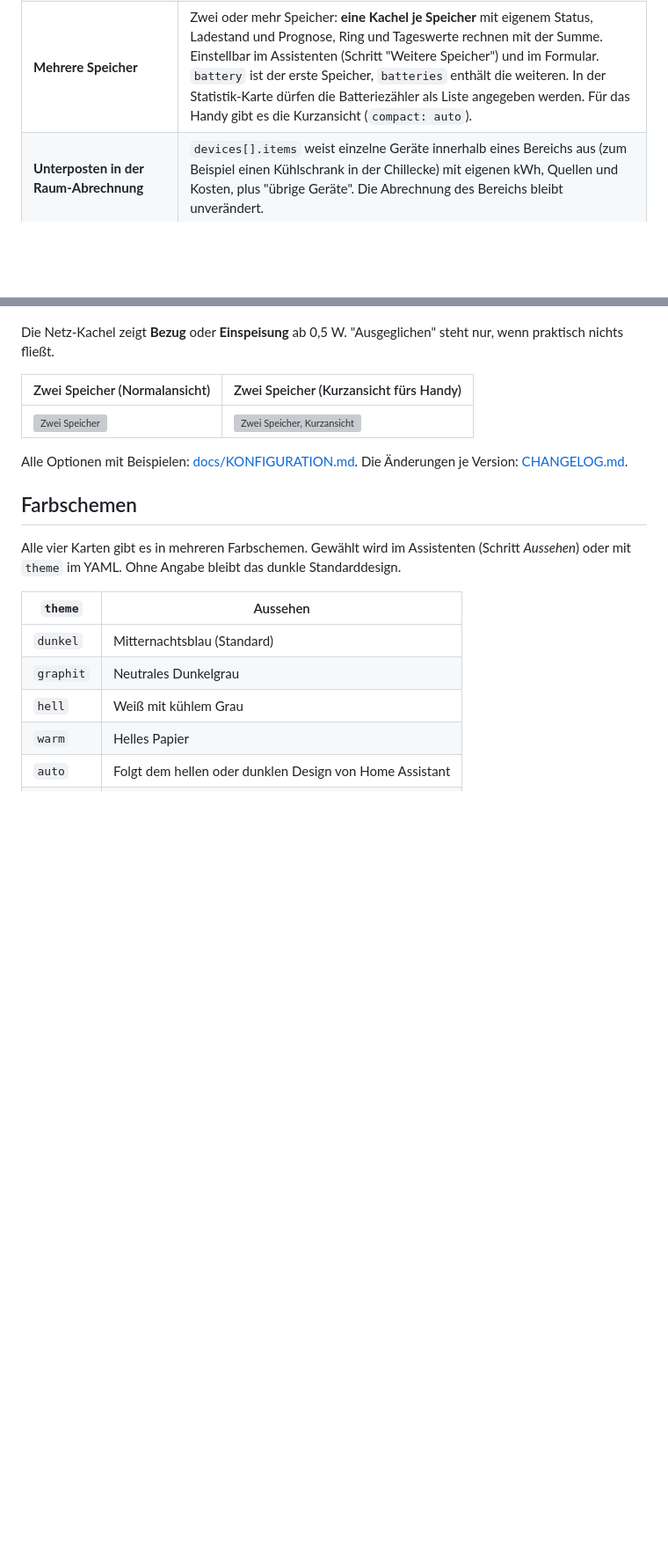
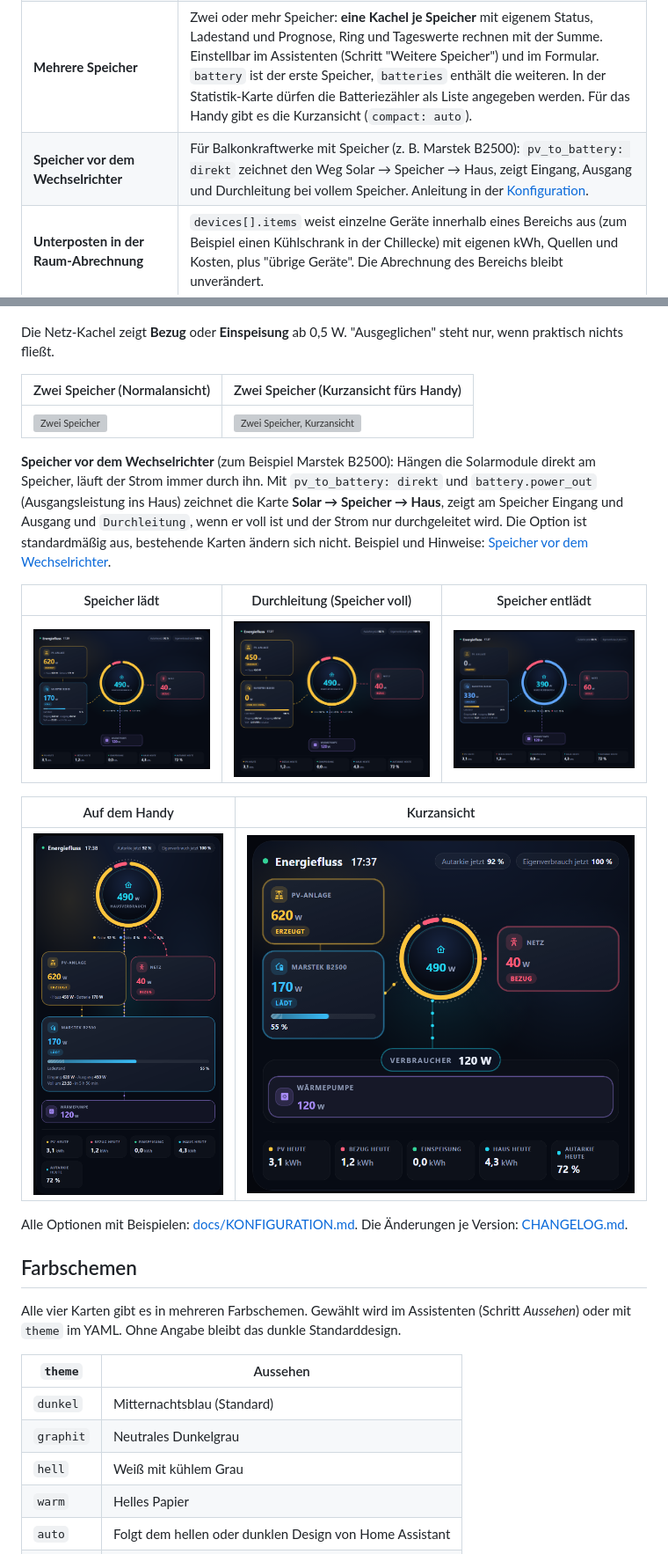
Before and after one commit to msucimaker3112/energy-cockpit, a Markdown page: README.md, 2 parts joined by grey strips. Shown at 88% size. Rendered like a GitHub page; pictures changed too: docs/img/batterie-vorn-durchleitung.png (added), docs/img/batterie-vorn-handy.png (added), docs/img/batterie-vorn-kurz-handy.png (added); blank space fills up the shorter version; grey boxes are pictures that could not be loaded.

```diff
--- a/README.md
+++ b/README.md
@@ -83,6 +83,7 @@ Die Schritte der einzelnen Karten sind in der [Installationsanleitung](docs/INST
 | **Linien zu den Verbrauchern** | `groups_lines: direkt` (Standard) zeichnet eine Linie je Gerät oder Gruppe, `groups_lines: sammel` nur eine Linie zum ganzen Verbraucherbereich mit der Summe. |
 | **Zweite Solaranlage** | `pv2` (z. B. Balkonkraftwerk): eigene Kachel und Linie, Autarkie, Eigenverbrauch und Herkunft rechnen mit der Summe. Die zweite Anlage deckt zuerst das Haus, die erste lädt danach die Batterie. |
 | **Mehrere Speicher** | Zwei oder mehr Speicher: **eine Kachel je Speicher** mit eigenem Status, Ladestand und Prognose, Ring und Tageswerte rechnen mit der Summe. Einstellbar im Assistenten (Schritt "Weitere Speicher") und im Formular. `battery` ist der erste Speicher, `batteries` enthält die weiteren. In der Statistik-Karte dürfen die Batteriezähler als Liste angegeben werden. Für das Handy gibt es die Kurzansicht (`compact: auto`). |
+| **Speicher vor dem Wechselrichter** | Für Balkonkraftwerke mit Speicher (z. B. Marstek B2500): `pv_to_battery: direkt` zeichnet den Weg Solar → Speicher → Haus, zeigt Eingang, Ausgang und Durchleitung bei vollem Speicher. Anleitung in der [Konfiguration](docs/KONFIGURATION.md#speicher-vor-dem-wechselrichter). |
 | **Unterposten in der Raum-Abrechnung** | `devices[].items` weist einzelne Geräte innerhalb eines Bereichs aus (zum Beispiel einen Kühlschrank in der Chillecke) mit eigenen kWh, Quellen und Kosten, plus "übrige Geräte". Die Abrechnung des Bereichs bleibt unverändert. |
 | **Textgröße** | `text_size: gross` oder `sehr_gross` vergrößert Ladestand, Kennzahlen oben rechts und Beschriftungen. Gedacht für Handy und Tablet. |
 | **Kachel "Nicht erfasst"** | `hide_rest: true` blendet sie aus, `rest_min: 10` zeigt sie erst, wenn mindestens 10 % des Hausverbrauchs keiner Gruppe zugeordnet sind. |
@@ -118,6 +119,16 @@ Die Netz-Kachel zeigt **Bezug** oder **Einspeisung** ab 0,5 W. "Ausgeglichen" st
 | Zwei Speicher (Normalansicht) | Zwei Speicher (Kurzansicht fürs Handy) |
 |---|---|
 | ![Zwei Speicher](docs/img/batterien-zwei.png) | ![Zwei Speicher, Kurzansicht](docs/img/batterien-zwei-kurz-handy.png) |
+
+**Speicher vor dem Wechselrichter** (zum Beispiel Marstek B2500): Hängen die Solarmodule direkt am Speicher, läuft der Strom immer durch ihn. Mit `pv_to_battery: direkt` und `battery.power_out` (Ausgangsleistung ins Haus) zeichnet die Karte **Solar → Speicher → Haus**, zeigt am Speicher Eingang und Ausgang und `Durchleitung`, wenn er voll ist und der Strom nur durchgeleitet wird. Die Option ist standardmäßig aus, bestehende Karten ändern sich nicht. Beispiel und Hinweise: [Speicher vor dem Wechselrichter](docs/KONFIGURATION.md#speicher-vor-dem-wechselrichter).
+
+| Speicher lädt | Durchleitung (Speicher voll) | Speicher entlädt |
+|---|---|---|
+| ![Speicher vor dem Wechselrichter, lädt](docs/img/batterie-vorn-laedt.png) | ![Speicher voll, Durchleitung](docs/img/batterie-vorn-durchleitung.png) | ![Speicher entlädt nachts](docs/img/batterie-vorn-nachts.png) |
+
+| Auf dem Handy | Kurzansicht |
+|---|---|
+| ![Speicher vor dem Wechselrichter, Handy](docs/img/batterie-vorn-handy.png) | ![Speicher vor dem Wechselrichter, Kurzansicht](docs/img/batterie-vorn-kurz-handy.png) |
 
 Alle Optionen mit Beispielen: [docs/KONFIGURATION.md](docs/KONFIGURATION.md). Die Änderungen je Version: [CHANGELOG.md](CHANGELOG.md).
 
```
Also changed, not shown: CHANGELOG.md (+3 -0 lines), docs/KONFIGURATION.md (+29 -0 lines), docs/img/wiz-flow-3-batterie.png, 8 other files.
